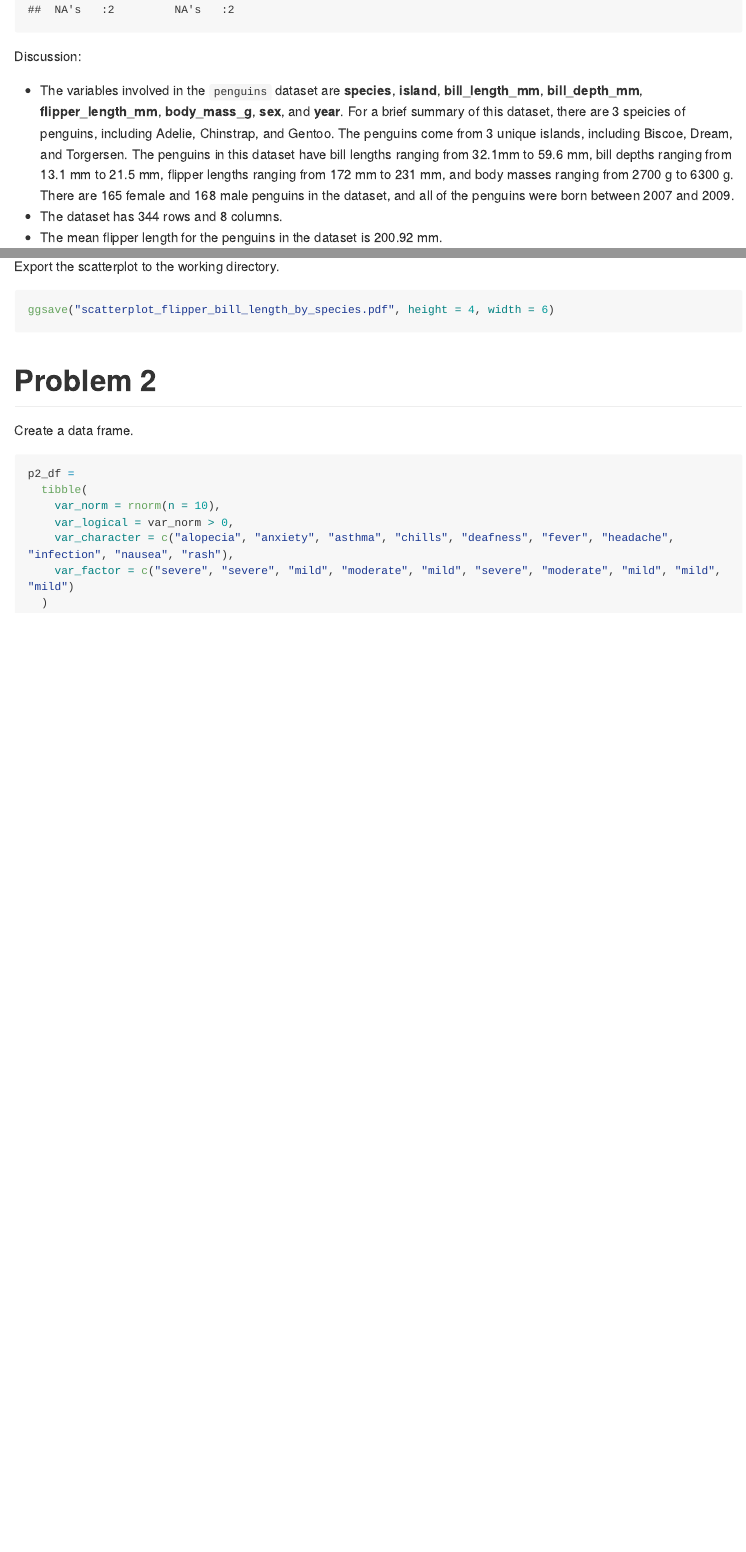
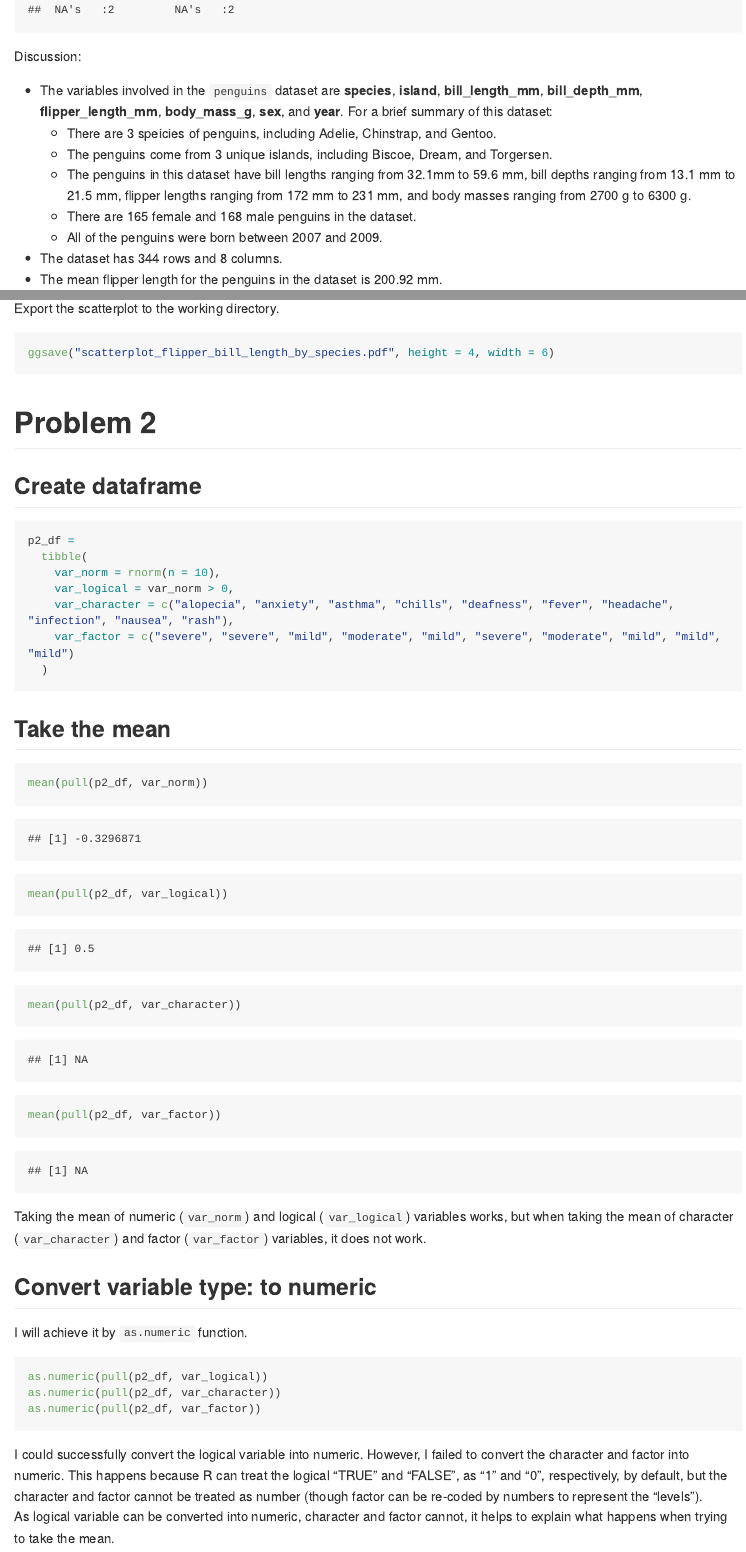
Before and after one commit to siyuegao1205/p8105_hw1_sg3889, an R Markdown document (p8105_hw1_sg3889.Rmd): the page in a window 1100 px wide, from 980 px down, and a second part further down, joined at a grey line. The pictures show the output file p8105_hw1_sg3889.md that the author committed with the source, drawn offline in the style of GitHub; long lines of code are wrapped.

Commit message:
finished with taking the mean and converting variable types in Problem 2

````diff
--- a/p8105_hw1_sg3889.Rmd
+++ b/p8105_hw1_sg3889.Rmd
@@ -31,7 +31,12 @@ summary(penguins)
 
 Discussion:
 
-*  The variables involved in the `penguins` dataset are **species**, **island**, **bill_length_mm**, **bill_depth_mm**, **flipper_length_mm**, **body_mass_g**, **sex**, and **year**. For a brief summary of this dataset, there are 3 speicies of penguins, including Adelie, Chinstrap, and Gentoo. The penguins come from 3 unique islands, including Biscoe, Dream, and Torgersen. The penguins in this dataset have bill lengths ranging from `r min(penguins$bill_length_mm, na.rm = TRUE) `mm to `r max(penguins$bill_length_mm, na.rm = TRUE)` mm, bill depths ranging from `r min(penguins$bill_depth_mm, na.rm = TRUE)` mm to `r max(penguins$bill_depth_mm, na.rm = TRUE)` mm, flipper lengths ranging from `r min(penguins$flipper_length_mm, na.rm = TRUE)` mm to `r max(penguins$flipper_length_mm, na.rm = TRUE)` mm, and body masses ranging from `r min(penguins$body_mass_g, na.rm = TRUE)` g to `r max(penguins$body_mass_g, na.rm = TRUE)` g. There are 165 female and 168 male penguins in the dataset, and all of the penguins were born between 2007 and 2009.
+*  The variables involved in the `penguins` dataset are **species**, **island**, **bill_length_mm**, **bill_depth_mm**, **flipper_length_mm**, **body_mass_g**, **sex**, and **year**. For a brief summary of this dataset:
+    * There are 3 speicies of penguins, including Adelie, Chinstrap, and Gentoo.
+    * The penguins come from 3 unique islands, including Biscoe, Dream, and Torgersen.
+    * The penguins in this dataset have bill lengths ranging from `r min(penguins$bill_length_mm, na.rm = TRUE) `mm to `r max(penguins$bill_length_mm, na.rm = TRUE)` mm, bill depths ranging from `r min(penguins$bill_depth_mm, na.rm = TRUE)` mm to `r max(penguins$bill_depth_mm, na.rm = TRUE)` mm, flipper lengths ranging from `r min(penguins$flipper_length_mm, na.rm = TRUE)` mm to `r max(penguins$flipper_length_mm, na.rm = TRUE)` mm, and body masses ranging from `r min(penguins$body_mass_g, na.rm = TRUE)` g to `r max(penguins$body_mass_g, na.rm = TRUE)` g.
+    * There are 165 female and 168 male penguins in the dataset.
+    * All of the penguins were born between 2007 and 2009.
 *  The dataset has `r nrow(penguins)` rows and `r ncol(penguins)` columns.
 *  The mean flipper length for the penguins in the dataset is `r round(mean(penguins$flipper_length_mm, na.rm = TRUE), 2)` mm.
 
@@ -55,7 +60,7 @@ ggsave("scatterplot_flipper_bill_length_by_species.pdf", height = 4, width = 6)
 
 # Problem 2
 
-Create a data frame.
+## Create dataframe
 
 ```{r df}
 p2_df =
@@ -66,3 +71,27 @@ p2_df =
     var_factor = c("severe", "severe", "mild", "moderate", "mild", "severe", "moderate", "mild", "mild", "mild")
   )
 ```
+
+## Take the mean
+
+```{r mean, warning = FALSE}
+mean(pull(p2_df, var_norm))
+mean(pull(p2_df, var_logical))
+mean(pull(p2_df, var_character))
+mean(pull(p2_df, var_factor))
+```
+
+Taking the mean of numeric (`var_norm`) and logical (`var_logical`) variables works, but when taking the mean of character (`var_character`) and factor (`var_factor`) variables, it does not work.
+
+## Convert variable type: to numeric
+
+I will achieve it by `as.numeric` function.
+
+```{r conversion, eval = FALSE}
+as.numeric(pull(p2_df, var_logical))
+as.numeric(pull(p2_df, var_character))
+as.numeric(pull(p2_df, var_factor))
+```
+
+I could successfully convert the logical variable into numeric. However, I failed to convert the character and factor into numeric. This happens because R can treat the logical "TRUE" and "FALSE", as "1" and "0", respectively, by default, but the character and factor cannot be treated as number (though factor can be re-coded by numbers to represent the "levels").
+As logical variable can be converted into numeric, character and factor cannot, it helps to explain what happens when trying to take the mean.
````
Also changed, not shown: p8105_hw1_sg3889.md, p8105_hw1_sg3889.Rmd (2 more changed lines).
